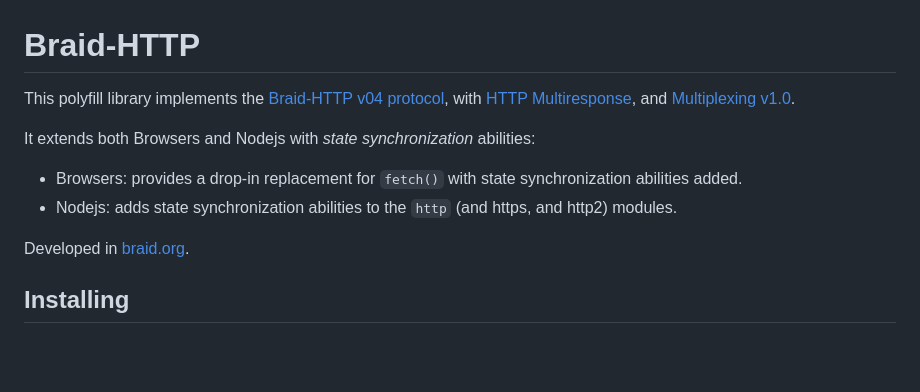
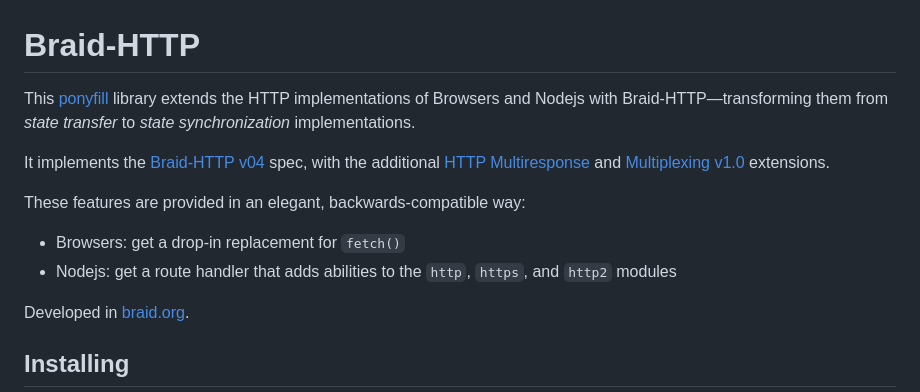
Before and after one commit to braid-org/braid-http, a Markdown page: README.md, the part around the change. Drawn GitHub-style; blank space fills up the shorter version.

```diff
--- a/README.md
+++ b/README.md
@@ -1,14 +1,17 @@
 # Braid-HTTP
 
-This polyfill library implements the [Braid-HTTP v04
-protocol](https://github.com/braid-org/braid-spec/blob/master/draft-toomim-httpbis-braid-http-04.txt),
-with [HTTP Multiresponse](https://braid.org/meeting-89), and [Multiplexing
-v1.0](https://braid.org/protocol/multiplexing).
+This [ponyfill](https://ponyfill.com/) library extends the HTTP
+implementations of Browsers and Nodejs with Braid-HTTP—transforming them from
+*state transfer* to *state synchronization* implementations.
 
-It extends both Browsers and Nodejs with *state synchronization* abilities:
+It implements the [Braid-HTTP
+v04](https://github.com/braid-org/braid-spec/blob/master/draft-toomim-httpbis-braid-http-04.txt)
+spec, with the additional [HTTP Multiresponse](https://braid.org/meeting-89) and
+[Multiplexing v1.0](https://braid.org/protocol/multiplexing) extensions.
 
-- Browsers: provides a drop-in replacement for `fetch()` with state synchronization abilities added.
-- Nodejs: adds state synchronization abilities to the `http` (and https, and http2) modules.
+These features are provided in an elegant, backwards-compatible way:
+- Browsers: get a drop-in replacement for `fetch()`
+- Nodejs: get a route handler that adds abilities to the `http`, `https`, and `http2` modules
 
 Developed in [braid.org](https://braid.org).
 
```
